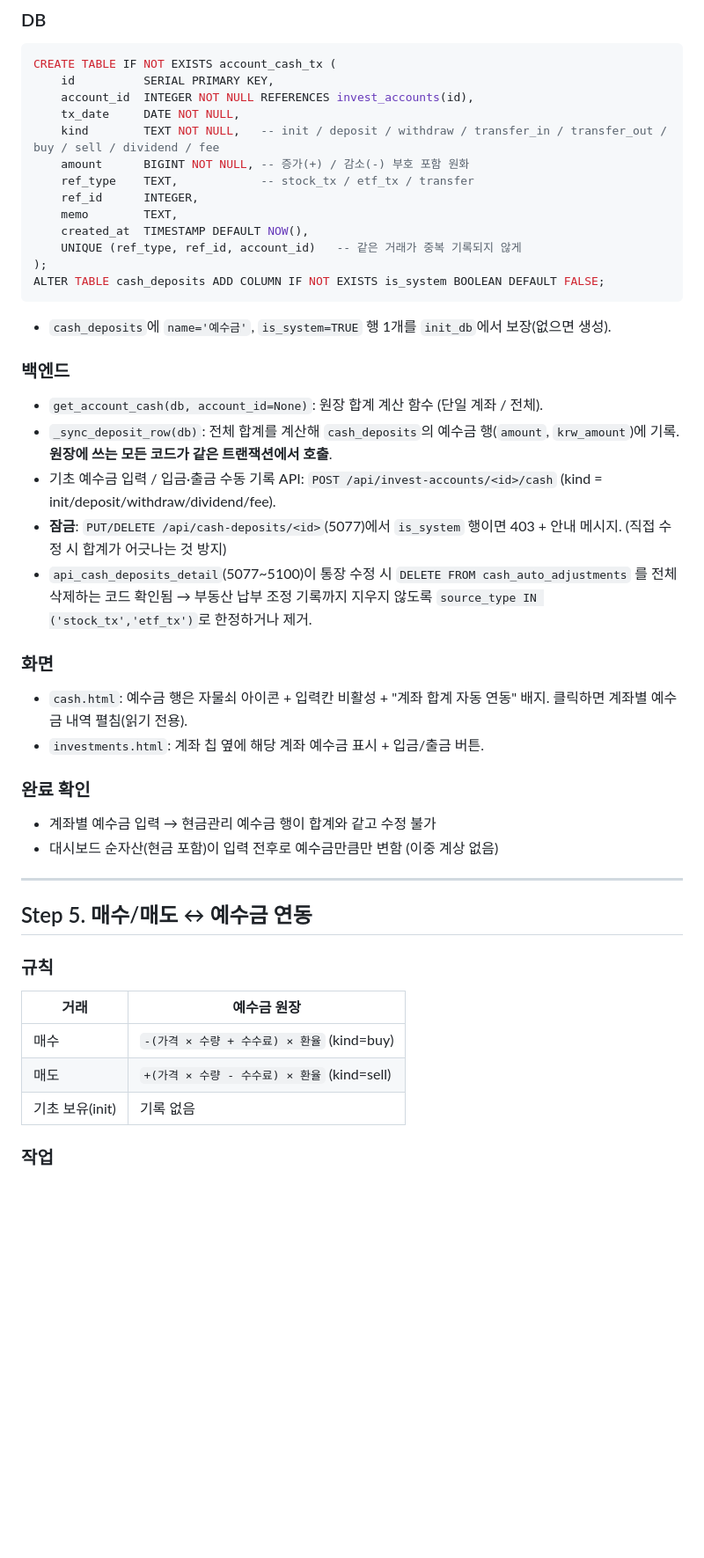
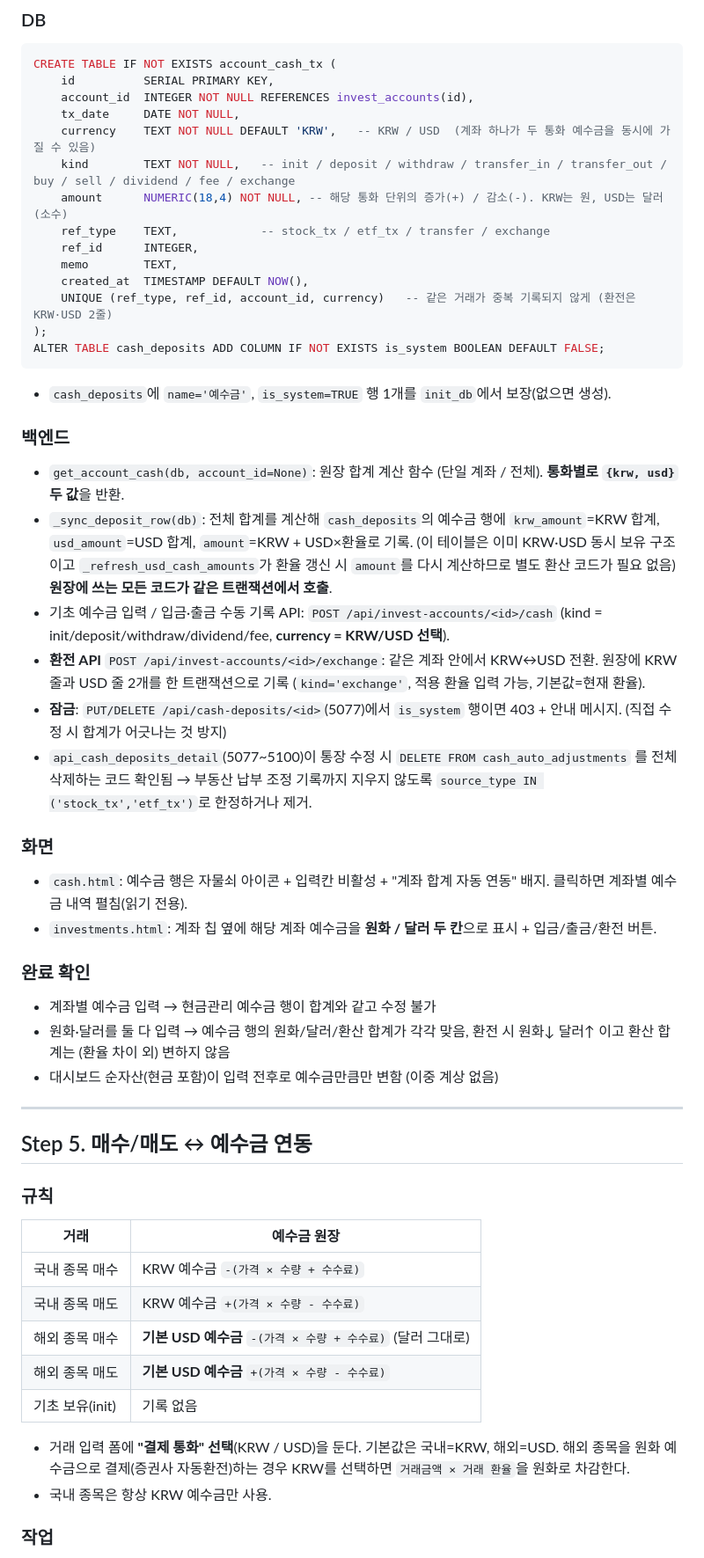
Before and after one commit to richdadtechtree/money_tracker, a Markdown page: 작업계획서/plan_04_investment_accounts_overhaul.md, the part around one of its changes. Shown at 88% size. GitHub-like rendering; blank space fills up the shorter version.

````diff
--- a/작업계획서/plan_04_investment_accounts_overhaul.md
+++ b/작업계획서/plan_04_investment_accounts_overhaul.md
@@ -128,31 +128,34 @@ CREATE TABLE IF NOT EXISTS account_cash_tx (
     id          SERIAL PRIMARY KEY,
     account_id  INTEGER NOT NULL REFERENCES invest_accounts(id),
     tx_date     DATE NOT NULL,
-    kind        TEXT NOT NULL,   -- init / deposit / withdraw / transfer_in / transfer_out / buy / sell / dividend / fee
-    amount      BIGINT NOT NULL, -- 증가(+) / 감소(-) 부호 포함 원화
-    ref_type    TEXT,            -- stock_tx / etf_tx / transfer
+    currency    TEXT NOT NULL DEFAULT 'KRW',   -- KRW / USD  (계좌 하나가 두 통화 예수금을 동시에 가질 수 있음)
+    kind        TEXT NOT NULL,   -- init / deposit / withdraw / transfer_in / transfer_out / buy / sell / dividend / fee / exchange
+    amount      NUMERIC(18,4) NOT NULL, -- 해당 통화 단위의 증가(+) / 감소(-). KRW는 원, USD는 달러(소수)
+    ref_type    TEXT,            -- stock_tx / etf_tx / transfer / exchange
     ref_id      INTEGER,
     memo        TEXT,
     created_at  TIMESTAMP DEFAULT NOW(),
-    UNIQUE (ref_type, ref_id, account_id)   -- 같은 거래가 중복 기록되지 않게
+    UNIQUE (ref_type, ref_id, account_id, currency)   -- 같은 거래가 중복 기록되지 않게 (환전은 KRW·USD 2줄)
 );
 ALTER TABLE cash_deposits ADD COLUMN IF NOT EXISTS is_system BOOLEAN DEFAULT FALSE;
 ```
 - `cash_deposits`에 `name='예수금'`, `is_system=TRUE` 행 1개를 `init_db`에서 보장(없으면 생성).
 
 ### 백엔드
-- `get_account_cash(db, account_id=None)`: 원장 합계 계산 함수 (단일 계좌 / 전체).
-- `_sync_deposit_row(db)`: 전체 합계를 계산해 `cash_deposits`의 예수금 행(`amount`, `krw_amount`)에 기록. **원장에 쓰는 모든 코드가 같은 트랜잭션에서 호출**.
-- 기초 예수금 입력 / 입금·출금 수동 기록 API: `POST /api/invest-accounts/<id>/cash` (kind = init/deposit/withdraw/dividend/fee).
+- `get_account_cash(db, account_id=None)`: 원장 합계 계산 함수 (단일 계좌 / 전체). **통화별로 `{krw, usd}` 두 값**을 반환.
+- `_sync_deposit_row(db)`: 전체 합계를 계산해 `cash_deposits`의 예수금 행에 `krw_amount`=KRW 합계, `usd_amount`=USD 합계, `amount`=KRW + USD×환율로 기록. (이 테이블은 이미 KRW·USD 동시 보유 구조이고 `_refresh_usd_cash_amounts`가 환율 갱신 시 `amount`를 다시 계산하므로 별도 환산 코드가 필요 없음) **원장에 쓰는 모든 코드가 같은 트랜잭션에서 호출**.
+- 기초 예수금 입력 / 입금·출금 수동 기록 API: `POST /api/invest-accounts/<id>/cash` (kind = init/deposit/withdraw/dividend/fee, **currency = KRW/USD 선택**).
+- **환전 API** `POST /api/invest-accounts/<id>/exchange`: 같은 계좌 안에서 KRW↔USD 전환. 원장에 KRW 줄과 USD 줄 2개를 한 트랜잭션으로 기록 (`kind='exchange'`, 적용 환율 입력 가능, 기본값=현재 환율).
 - **잠금**: `PUT/DELETE /api/cash-deposits/<id>`(5077)에서 `is_system` 행이면 403 + 안내 메시지. (직접 수정 시 합계가 어긋나는 것 방지)
 - `api_cash_deposits_detail`(5077~5100)이 통장 수정 시 `DELETE FROM cash_auto_adjustments` 를 전체 삭제하는 코드 확인됨 → 부동산 납부 조정 기록까지 지우지 않도록 `source_type IN ('stock_tx','etf_tx')`로 한정하거나 제거.
 
 ### 화면
 - `cash.html`: 예수금 행은 자물쇠 아이콘 + 입력칸 비활성 + "계좌 합계 자동 연동" 배지. 클릭하면 계좌별 예수금 내역 펼침(읽기 전용).
-- `investments.html`: 계좌 칩 옆에 해당 계좌 예수금 표시 + 입금/출금 버튼.
+- `investments.html`: 계좌 칩 옆에 해당 계좌 예수금을 **원화 / 달러 두 칸**으로 표시 + 입금/출금/환전 버튼.
 
 ### 완료 확인
 - 계좌별 예수금 입력 → 현금관리 예수금 행이 합계와 같고 수정 불가
+- 원화·달러를 둘 다 입력 → 예수금 행의 원화/달러/환산 합계가 각각 맞음, 환전 시 원화↓ 달러↑ 이고 환산 합계는 (환율 차이 외) 변하지 않음
 - 대시보드 순자산(현금 포함)이 입력 전후로 예수금만큼만 변함 (이중 계상 없음)
 
 ---
@@ -162,9 +165,15 @@ ALTER TABLE cash_deposits ADD COLUMN IF NOT EXISTS is_system BOOLEAN DEFAULT FAL
 ### 규칙
 | 거래 | 예수금 원장 |
 |---|---|
-| 매수 | `-(가격 × 수량 + 수수료) × 환율` (kind=buy) |
-| 매도 | `+(가격 × 수량 - 수수료) × 환율` (kind=sell) |
+| 국내 종목 매수 | KRW 예수금 `-(가격 × 수량 + 수수료)` |
+| 국내 종목 매도 | KRW 예수금 `+(가격 × 수량 - 수수료)` |
+| 해외 종목 매수 | **기본 USD 예수금** `-(가격 × 수량 + 수수료)` (달러 그대로) |
+| 해외 종목 매도 | **기본 USD 예수금** `+(가격 × 수량 - 수수료)` |
 | 기초 보유(init) | 기록 없음 |
+
+- 거래 입력 폼에 **"결제 통화" 선택**(KRW / USD)을 둔다. 기본값은 국내=KRW, 해외=USD.
+  해외 종목을 원화 예수금으로 결제(증권사 자동환전)하는 경우 KRW를 선택하면 `거래금액 × 거래 환율`을 원화로 차감한다.
+- 국내 종목은 항상 KRW 예수금만 사용.
 
 ### 작업
 - 신규 `_upsert_account_cash(cur, account_id, ref_type, ref_id, ...)` / `_remove_account_cash(...)` — 기존 `_upsert_cash_adj` 패턴(거래 수정 시 이전 기록 교체, 삭제 시 역적용)을 원장 방식으로 구현. (원장은 `ref`로 upsert하므로 "역적용 계산"이 필요 없음)
````
Also changed, not shown: other parts of 작업계획서/plan_04_investment_accounts_overhaul.md (+31 -20 lines).
